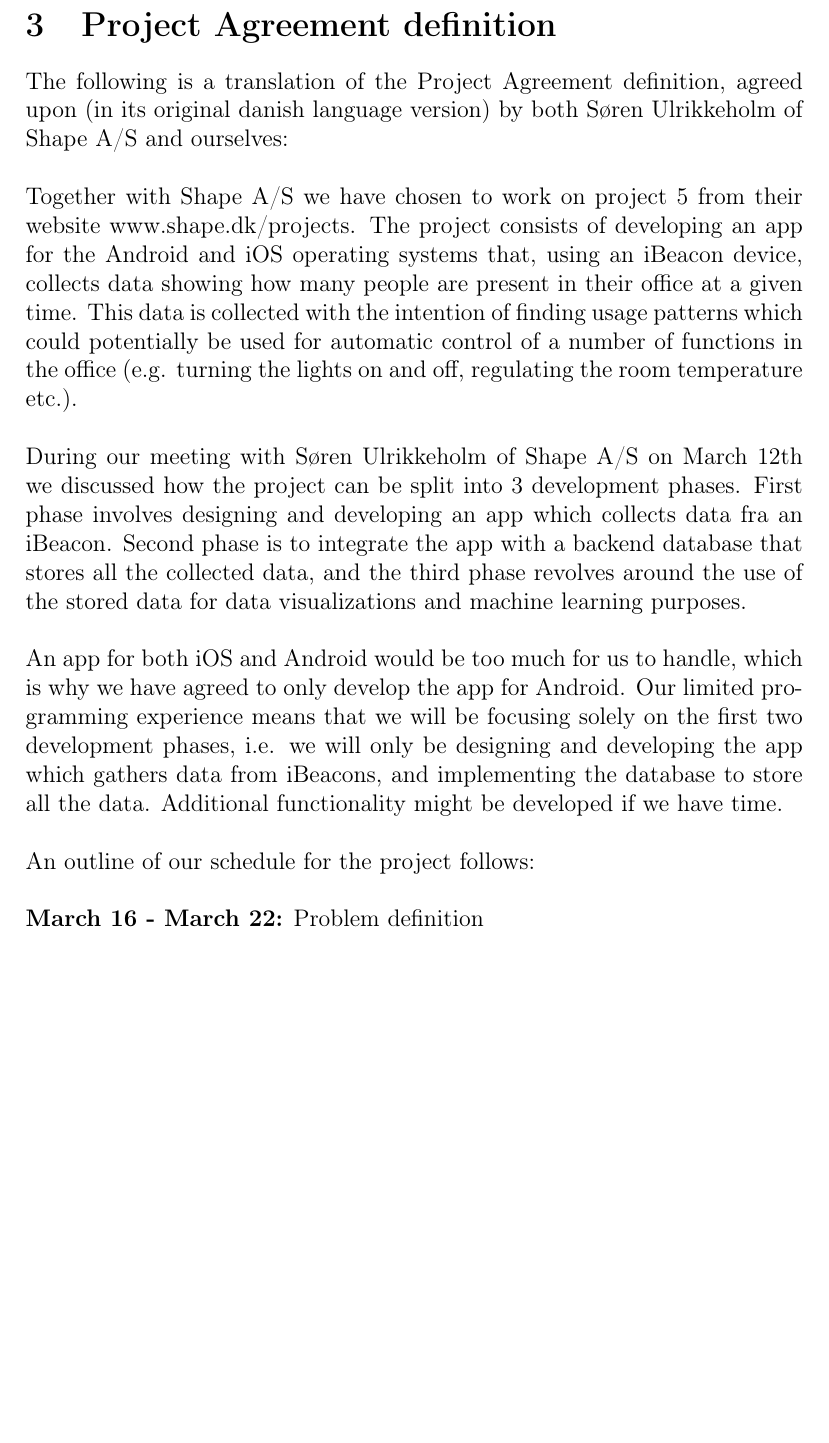
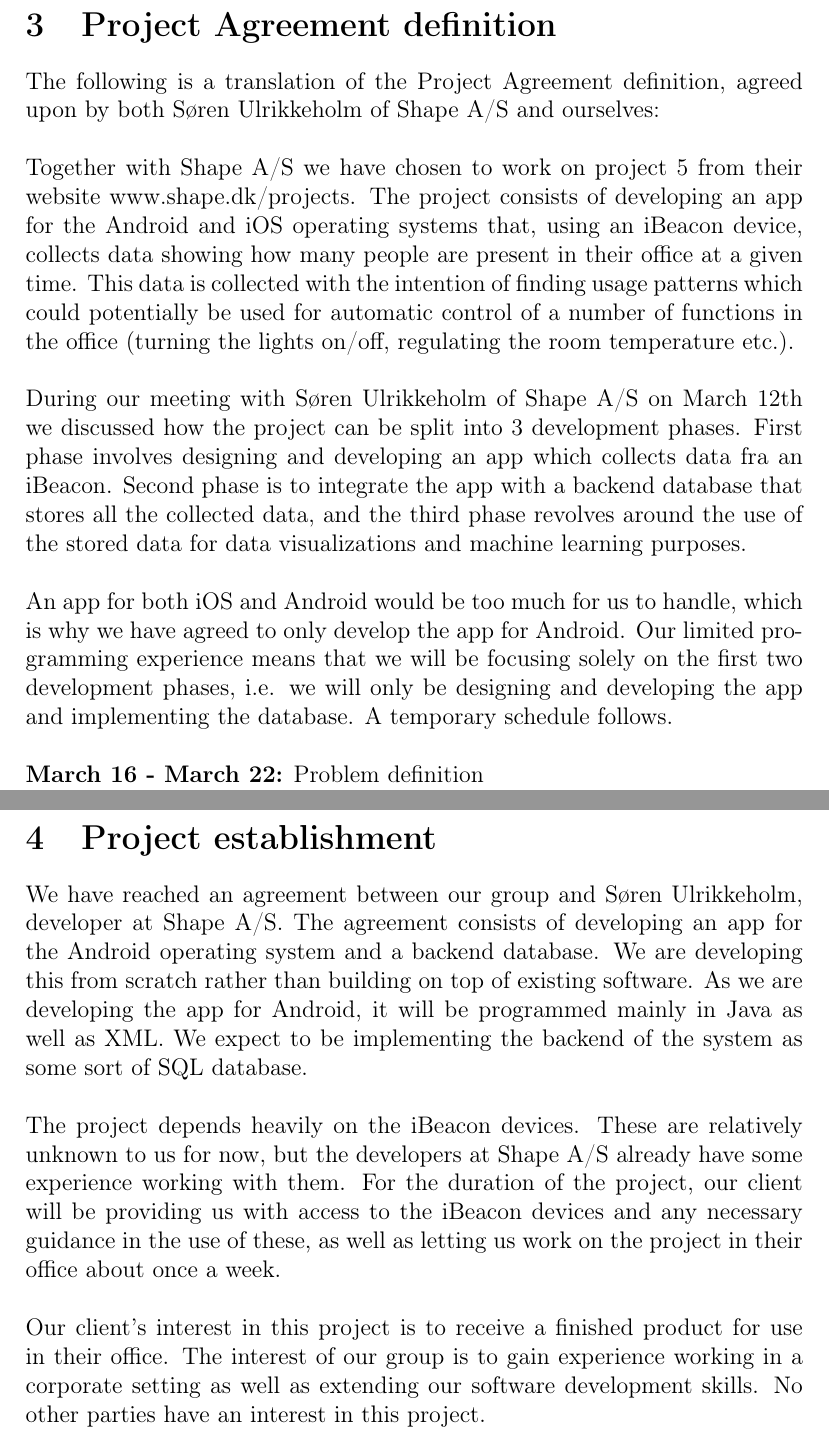
Before and after one commit to emil1818/PKSU-delrapport-1, a LaTeX document (Projekt A.tex): part of page 5 of 10 before the commit and two parts of pages 5 and 6 of 11 after it, the two joined at a grey line, cut so that both start at the same text, the shorter picture padded with empty space. Compiled offline with pdfLaTeX.

Commit message:
Actual final version (V1.0)

```diff
--- a/Projekt A.tex
+++ b/Projekt A.tex
@@ -110,15 +110,13 @@ As of this moment we do not know exactly how we will design the system. We have
 \newpage
 \section{Project Agreement definition}
 
-The following is a translation of the Project Agreement definition, agreed upon (in its original danish language version) by both S\o ren Ulrikkeholm of Shape A/S and ourselves:\\
+The following is a translation of the Project Agreement definition, agreed upon by both S\o ren Ulrikkeholm of Shape A/S and ourselves:\\
 
-Together with Shape A/S we have chosen to work on project 5 from their website www.shape.dk/projects. The project consists of developing an app for the Android and iOS operating systems that, using an iBeacon device, collects data showing how many people are present in their office at a given time. This data is collected with the intention of finding usage patterns which could potentially be used for automatic control of a number of functions in the office (e.g. turning the lights on and off, regulating the room temperature etc.).\\
+Together with Shape A/S we have chosen to work on project 5 from their website www.shape.dk/projects. The project consists of developing an app for the Android and iOS operating systems that, using an iBeacon device, collects data showing how many people are present in their office at a given time. This data is collected with the intention of finding usage patterns which could potentially be used for automatic control of a number of functions in the office (turning the lights on/off, regulating the room temperature etc.).\\
 
 During our meeting with S\o ren Ulrikkeholm of Shape A/S on March 12th we discussed how the project can be split into 3 development phases. First phase involves designing and developing an app which collects data fra an iBeacon. Second phase is to integrate the app with a backend database that stores all the collected data, and the third phase revolves around the use of the stored data for data visualizations and machine learning purposes.\\
 
-An app for both iOS and Android would be too much for us to handle, which is why we have agreed to only develop the app for Android. Our limited programming experience means that we will be focusing solely on the first two development phases, i.e. we will only be designing and developing the app which gathers data from iBeacons, and implementing the database to store all the data. Additional functionality might be developed if we have time.\\
-
-An outline of our schedule for the project follows:\\
+An app for both iOS and Android would be too much for us to handle, which is why we have agreed to only develop the app for Android. Our limited programming experience means that we will be focusing solely on the first two development phases, i.e. we will only be designing and developing the app and implementing the database. A temporary schedule follows.\\
 
 \textbf{March 16 - March 22:} Problem definition\\
 \textbf{March 23 - April 5:} Initial design phase\\
@@ -140,6 +138,26 @@ Aside from their time Shape A/S will have no expenses tied to this project.\\
 
 
 
+\section{Project establishment}
+
+We have reached an agreement between our group and S\o ren Ulrikkeholm, developer at Shape A/S. The agreement consists of developing an app for the Android operating system and a backend database. We are developing this from scratch rather than building on top of existing software. As we are developing the app for Android, it will be programmed mainly in Java as well as XML. We expect to be implementing the backend of the system as some sort of SQL database.\\
+
+The project depends heavily on the iBeacon devices. These are relatively unknown to us for now, but the developers at Shape A/S already have some experience working with them. For the duration of the project, our client will be providing us with access to the iBeacon devices and any necessary guidance in the use of these, as well as letting us work on the project in their office about once a week.\\
+
+Our client's interest in this project is to receive a finished product for use in their office. The interest of our group is to gain experience working in a corporate setting as well as extending our software development skills. No other parties have an interest in this project.\\
+
+
+
+
+
+
+
+
+
+
+
+
+\newpage
 \section{Exercises}
 \subsection{1-6.}
 \textbf{Specify which of these statements are functional requirements and which are
```
Also changed, not shown: Projekt A.pdf, Projekt A.tex (6 more changed lines).
